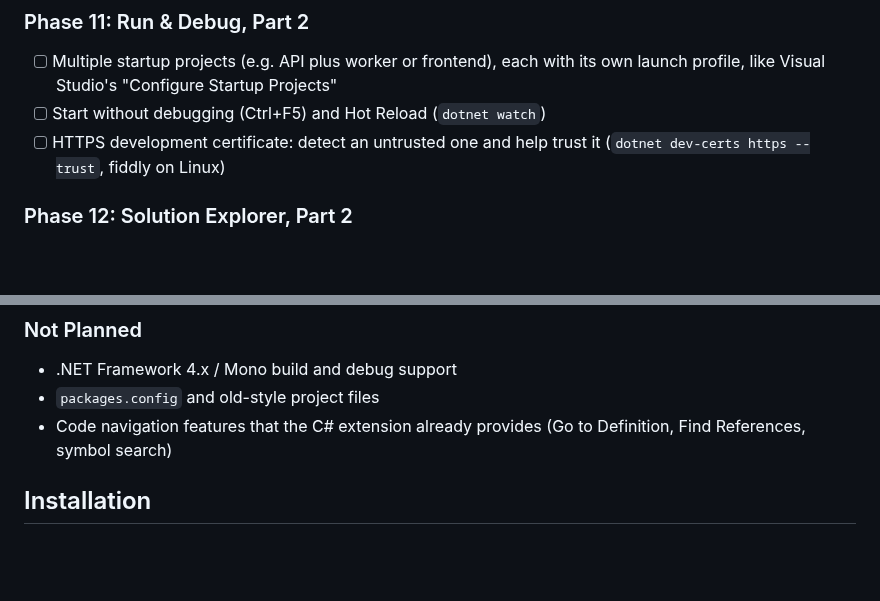
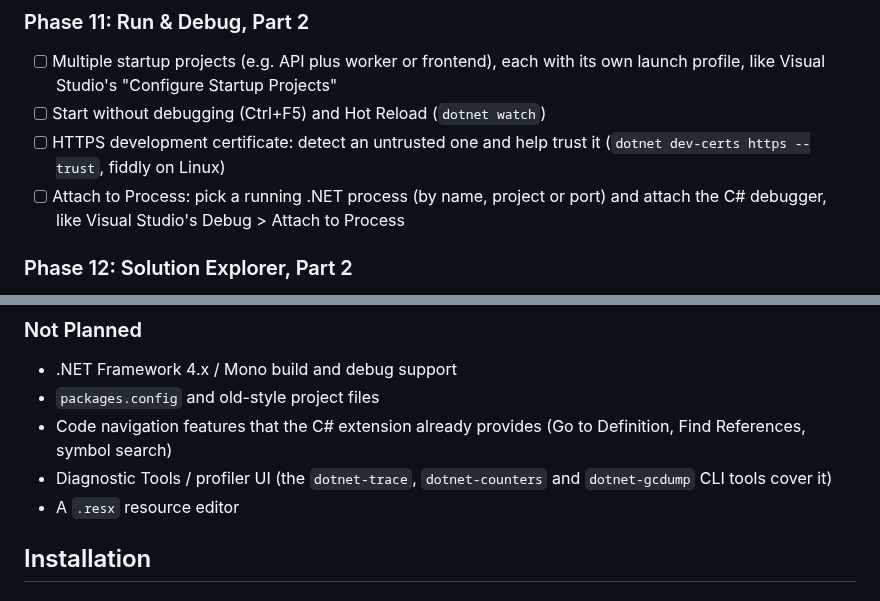
Before and after one commit to hempe/vscode-dot-studio, a Markdown page: README.md, 2 parts joined by grey strips. Drawn GitHub-style; blank space fills up the shorter version.

Commit message:
README: Attach to Process in Phase 11; profiler and .resx editor not planned
Co-Authored-By: Claude Opus 5.5 <noreply@anthropic.com>

```diff
--- a/README.md
+++ b/README.md
@@ -195,6 +195,7 @@ Ordered by what is needed to drop Visual Studio for daily work. Phases 1–7 cov
 - [ ] Multiple startup projects (e.g. API plus worker or frontend), each with its own launch profile, like Visual Studio's "Configure Startup Projects"
 - [ ] Start without debugging (Ctrl+F5) and Hot Reload (`dotnet watch`)
 - [ ] HTTPS development certificate: detect an untrusted one and help trust it (`dotnet dev-certs https --trust`, fiddly on Linux)
+- [ ] Attach to Process: pick a running .NET process (by name, project or port) and attach the C# debugger, like Visual Studio's Debug > Attach to Process
 
 ### Phase 12: Solution Explorer, Part 2
 - [ ] Search in the Solution Explorer (Visual Studio's Ctrl+;)
@@ -222,6 +223,8 @@ Ordered by what is needed to drop Visual Studio for daily work. Phases 1–7 cov
 - .NET Framework 4.x / Mono build and debug support
 - `packages.config` and old-style project files
 - Code navigation features that the C# extension already provides (Go to Definition, Find References, symbol search)
+- Diagnostic Tools / profiler UI (the `dotnet-trace`, `dotnet-counters` and `dotnet-gcdump` CLI tools cover it)
+- A `.resx` resource editor
 
 ## Installation
 
```
